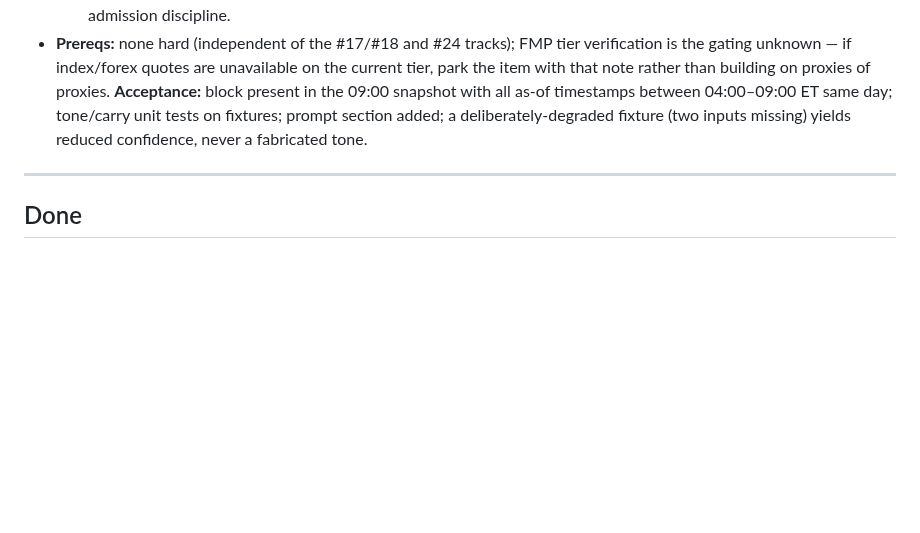
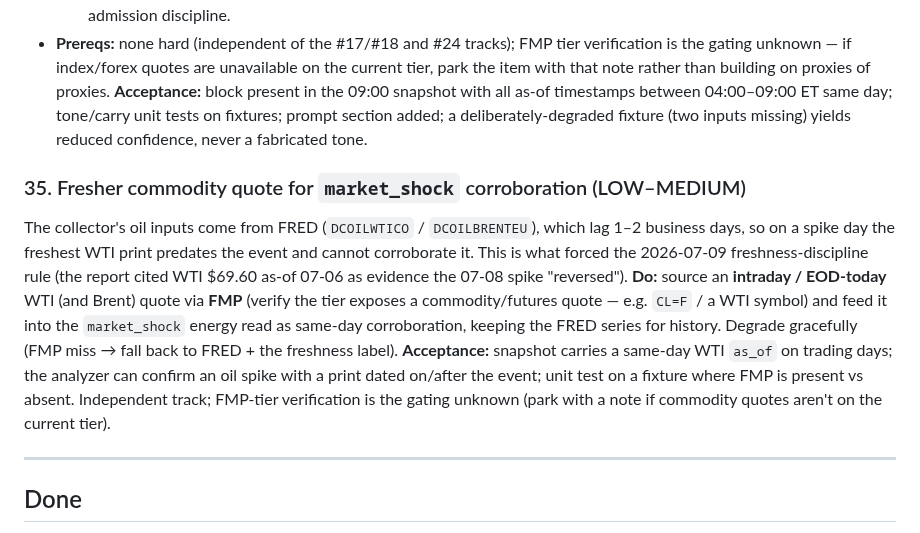
Before and after one commit to jgarrote83/portfolio-automation, a Markdown page: FOLLOWUPS.md, the part around the change. GitHub-like rendering; blank space fills up the shorter version.

```diff
--- a/FOLLOWUPS.md
+++ b/FOLLOWUPS.md
@@ -944,6 +944,20 @@ flex names. A risk-tone instrument, not an alpha predictor — record this frami
   prompt section added; a deliberately-degraded fixture (two inputs missing) yields
   reduced confidence, never a fabricated tone.
 
+### 35. Fresher commodity quote for `market_shock` corroboration (LOW–MEDIUM)
+The collector's oil inputs come from FRED (`DCOILWTICO` / `DCOILBRENTEU`), which lag
+1–2 business days, so on a spike day the freshest WTI print predates the event and
+cannot corroborate it. This is what forced the 2026-07-09 freshness-discipline rule
+(the report cited WTI $69.60 as-of 07-06 as evidence the 07-08 spike "reversed").
+**Do:** source an **intraday / EOD-today** WTI (and Brent) quote via **FMP** (verify
+the tier exposes a commodity/futures quote — e.g. `CL=F` / a WTI symbol) and feed it
+into the `market_shock` energy read as same-day corroboration, keeping the FRED series
+for history. Degrade gracefully (FMP miss → fall back to FRED + the freshness label).
+**Acceptance:** snapshot carries a same-day WTI `as_of` on trading days; the analyzer
+can confirm an oil spike with a print dated on/after the event; unit test on a fixture
+where FMP is present vs absent. Independent track; FMP-tier verification is the gating
+unknown (park with a note if commodity quotes aren't on the current tier).
+
 ---
 
 ## Done
```
Also changed, not shown: src/config/project-instructions.md (+16 -0 lines).
